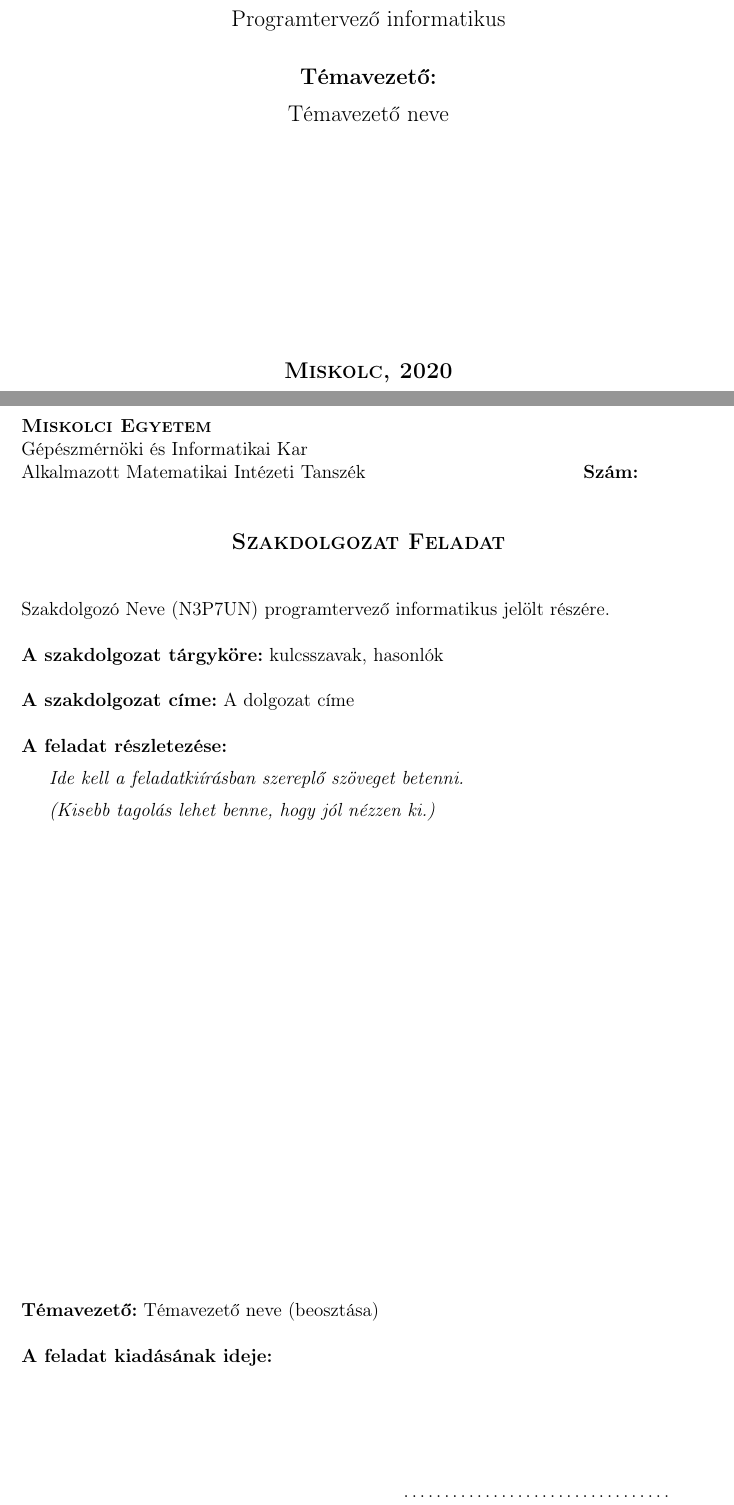
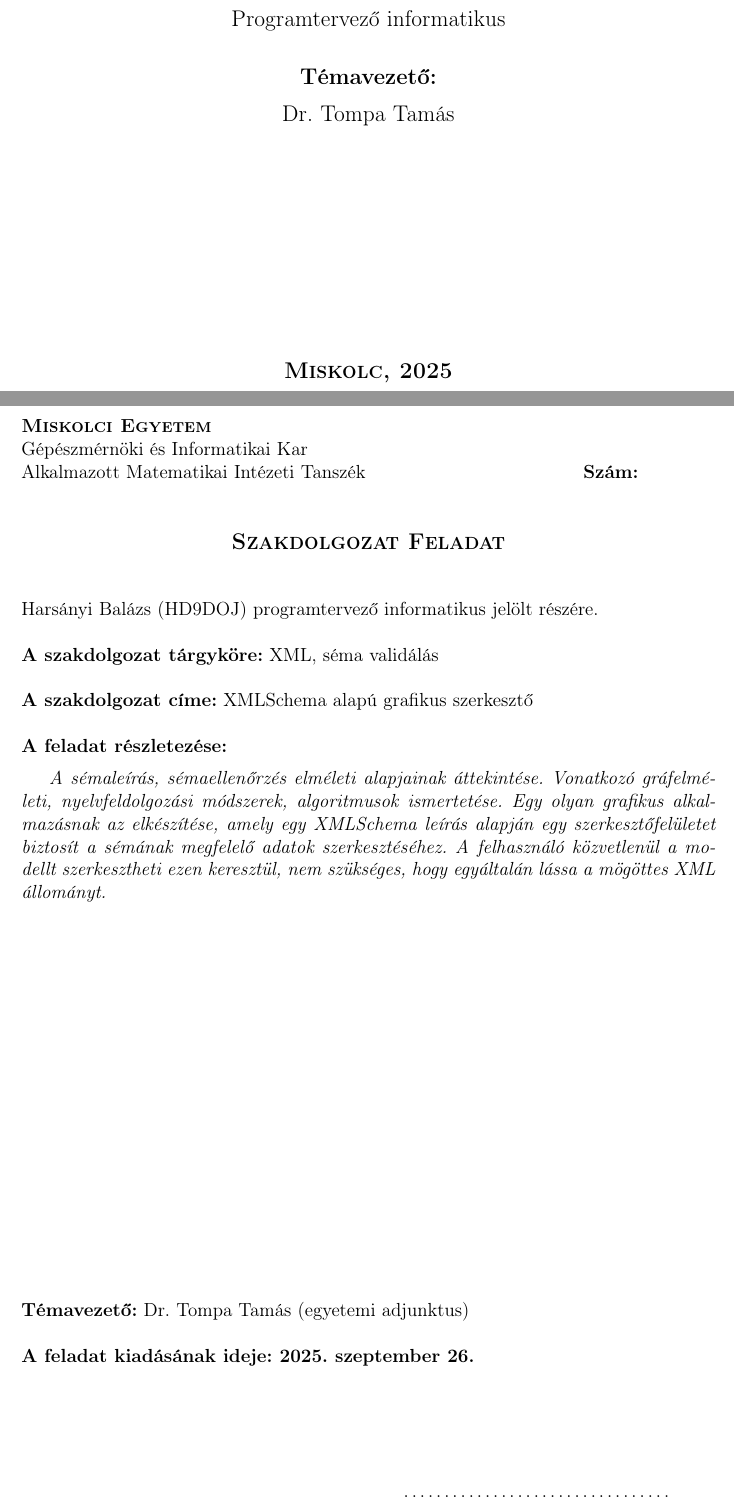
Before and after one commit to HarsanyiBalazs/XMLSchema-alapu-grafikus-szerkeszto, a LaTeX document (szakdolgozat/dolgozat.tex, which reads szakdolgozat/cover/cimlap.tex, szakdolgozat/cover/feladatkiiras.tex): two parts of pages 1 and 2 of 15, joined at a grey line, cut so that both start at the same text. Compiled offline with pdfLaTeX.

Commit message:
Latex sablon elejének átírása

```diff
--- a/szakdolgozat/cover/cimlap.tex
+++ b/szakdolgozat/cover/cimlap.tex
@@ -31,14 +31,14 @@ Programtervező informatikus
 \begin{center}
 \begin{tabular}{c}
 \textbf{Témavezető:}\\
-Témavezető neve
+Dr. Tompa Tamás
 \end{tabular}
 \end{center}}
 \vfill
 % Keltezés: Hely, év
 {\large
 \begin{center}
-\textbf{\textsc{Miskolc, 2020}}
+\textbf{\textsc{Miskolc, 2025}}
 \end{center}}
 
 \newpage
--- a/szakdolgozat/cover/feladatkiiras.tex
+++ b/szakdolgozat/cover/feladatkiiras.tex
@@ -9,29 +9,33 @@ Alkalmazott Matematikai Intézeti Tanszék\hspace*{4cm}\hfil \textbf{Szám:}
 \large\textsc{\bfseries Szakdolgozat Feladat}
 \end{center}
 \vskip 0.5cm
-Szakdolgozó Neve (N3P7UN) programtervező informatikus jelölt részére.\newline
+Harsányi Balázs (HD9DOJ) programtervező informatikus jelölt részére.\newline
 
-\noindent\textbf{A szakdolgozat tárgyköre:} kulcsszavak, hasonlók\newline
+\noindent\textbf{A szakdolgozat tárgyköre:} XML, séma validálás\newline
 
-\noindent\textbf{A szakdolgozat címe:} A dolgozat címe\newline
+\noindent\textbf{A szakdolgozat címe:} XMLSchema alapú grafikus szerkesztő\newline
 
 \noindent\textbf{A feladat részletezése:}
 
 \medskip
 
-\emph{Ide kell a feladatkiírásban szereplő szöveget betenni.}
+\emph{A sémaleírás, sémaellenőrzés elméleti alapjainak áttekintése. Vonatkozó gráfelméleti, nyelvfeldolgozási
+módszerek, algoritmusok ismertetése. Egy olyan grafikus alkalmazásnak az elkészítése, amely egy
+XMLSchema leírás alapján egy szerkesztőfelületet biztosít a sémának megfelelő adatok szerkesztéséhez.
+A felhasználó közvetlenül a modellt szerkesztheti ezen keresztül, nem szükséges, hogy egyáltalán lássa a
+mögöttes XML állományt.}
 
 \medskip
 
-\emph{(Kisebb tagolás lehet benne, hogy jól nézzen ki.)}
+%\emph{(Kisebb tagolás lehet benne, hogy jól nézzen ki.)}
 
 \vfill
 
-\noindent\textbf{Témavezető:} Témavezető neve (beosztása) \newline
+\noindent\textbf{Témavezető:} Dr. Tompa Tamás (egyetemi adjunktus) \newline
 
 % \noindent\textbf{Konzulens(ek):} (akkor kötelezõ, ha a témavezetõ nem valamelyik matematikai tanszékrõl való; de persze lehet egyébként is)\newline
 
-\noindent\textbf{A feladat kiadásának ideje:}\newline
+\noindent\textbf{A feladat kiadásának ideje: 2025. szeptember 26.}\newline
 
 %\noindent\textbf{A feladat beadásának határideje:}
 
```
Also changed, not shown: szakdolgozat/cover/cimlap.tex (4 more changed lines), szakdolgozat/cover/feladatkiiras.tex (2 more changed lines).
